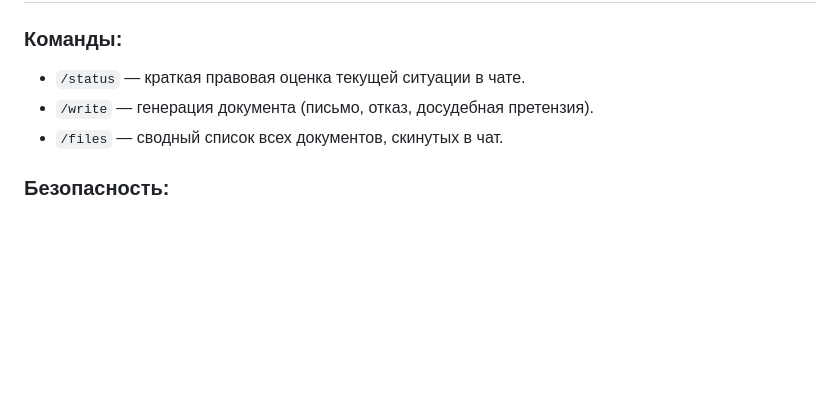
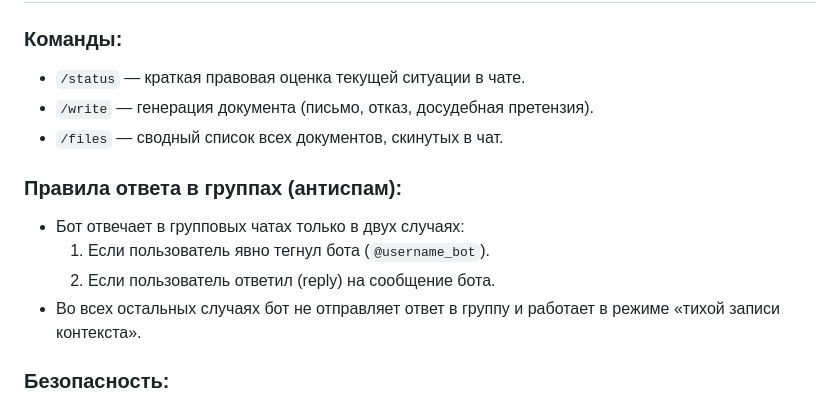
Before and after one commit to yunistlt/ClaimArbiter, a Markdown page: TZ.md, the part around the change. Rendered like a GitHub page; blank space fills up the shorter version.

```diff
--- a/TZ.md
+++ b/TZ.md
@@ -42,6 +42,12 @@
 *   `/write` — генерация документа (письмо, отказ, досудебная претензия).
 *   `/files` — сводный список всех документов, скинутых в чат.
 
+### Правила ответа в группах (антиспам):
+*   Бот отвечает в групповых чатах только в двух случаях:
+    1. Если пользователь явно тегнул бота (`@username_bot`).
+    2. Если пользователь ответил (reply) на сообщение бота.
+*   Во всех остальных случаях бот не отправляет ответ в группу и работает в режиме «тихой записи контекста».
+
 ### Безопасность:
 Любой сформированный ботом документ требует подтверждения («кнопка одобрения») сотрудником ЗМК перед окончательной отправкой.
 
```
Also changed, not shown: JOB_DESCRIPTIONS.md (+8 -0 lines).
